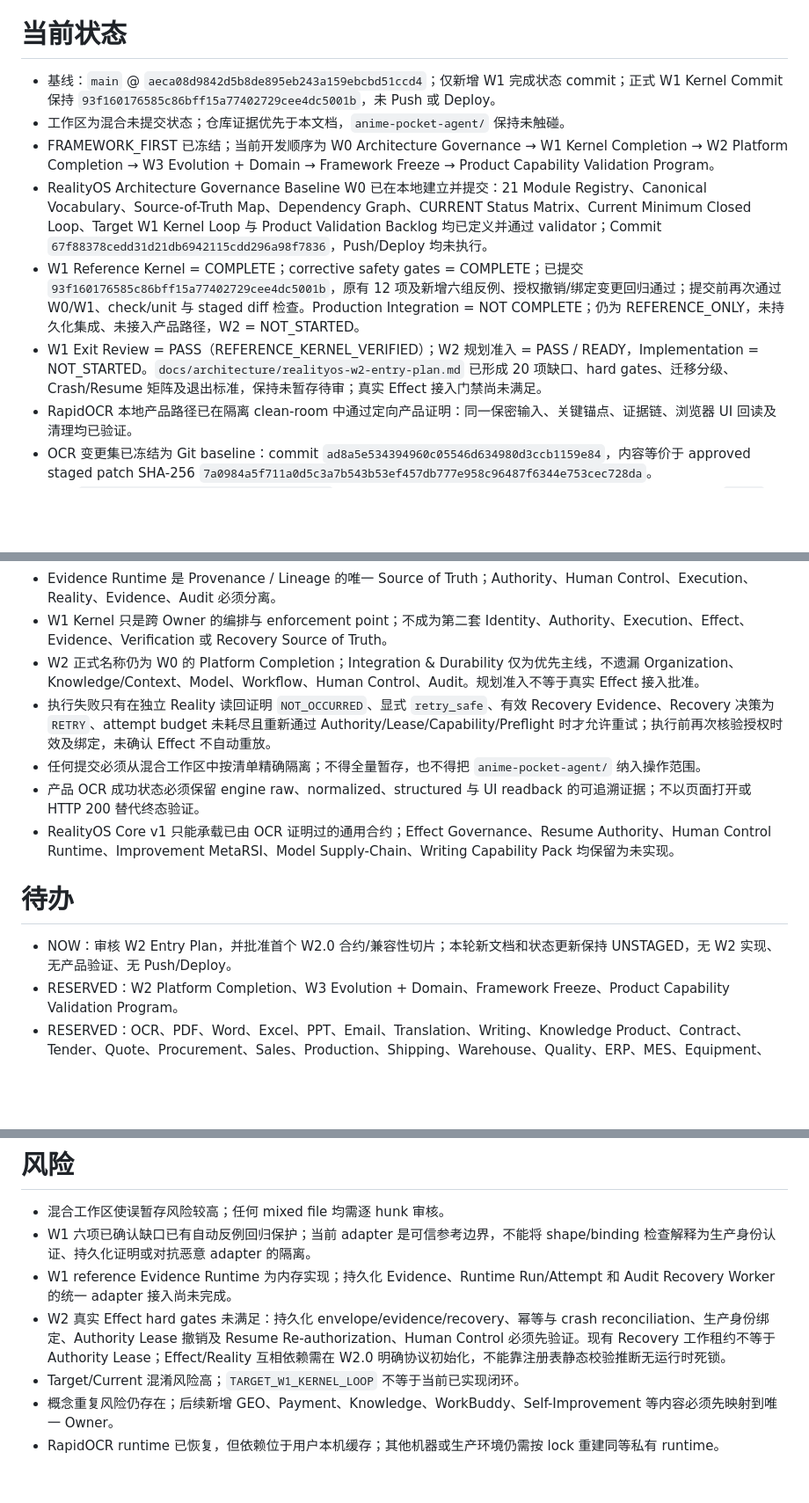
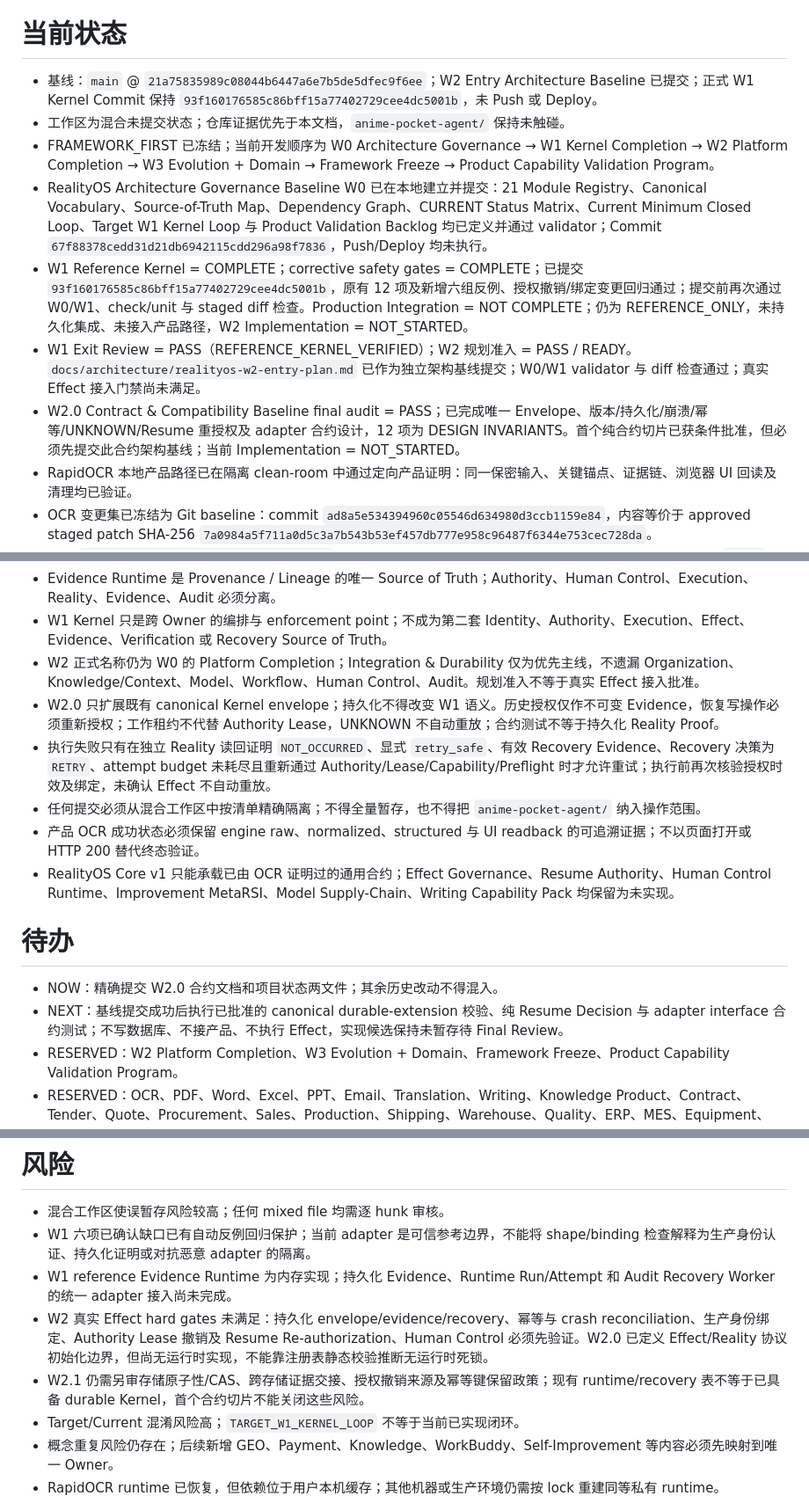
Before and after one commit to shirunjies8-png/personal-ai-os-ai-ai-erp, a Markdown page: project.md, 3 parts joined by grey strips. Shown at 88% size. Drawn GitHub-style; blank space fills up the shorter version.

Commit message:
architecture: define RealityOS W2 durability contracts

```diff
--- a/project.md
+++ b/project.md
@@ -4,12 +4,13 @@
 
 # 当前状态
 
-- 基线：`main` @ `aeca08d9842d5b8de895eb243a159ebcbd51ccd4`；仅新增 W1 完成状态 commit；正式 W1 Kernel Commit 保持 `93f160176585c86bff15a77402729cee4dc5001b`，未 Push 或 Deploy。
+- 基线：`main` @ `21a75835989c08044b6447a6e7b5de5dfec9f6ee`；W2 Entry Architecture Baseline 已提交；正式 W1 Kernel Commit 保持 `93f160176585c86bff15a77402729cee4dc5001b`，未 Push 或 Deploy。
 - 工作区为混合未提交状态；仓库证据优先于本文档，`anime-pocket-agent/` 保持未触碰。
 - FRAMEWORK_FIRST 已冻结；当前开发顺序为 W0 Architecture Governance → W1 Kernel Completion → W2 Platform Completion → W3 Evolution + Domain → Framework Freeze → Product Capability Validation Program。
 - RealityOS Architecture Governance Baseline W0 已在本地建立并提交：21 Module Registry、Canonical Vocabulary、Source-of-Truth Map、Dependency Graph、CURRENT Status Matrix、Current Minimum Closed Loop、Target W1 Kernel Loop 与 Product Validation Backlog 均已定义并通过 validator；Commit `67f88378cedd31d21db6942115cdd296a98f7836`，Push/Deploy 均未执行。
-- W1 Reference Kernel = COMPLETE；corrective safety gates = COMPLETE；已提交 `93f160176585c86bff15a77402729cee4dc5001b`，原有 12 项及新增六组反例、授权撤销/绑定变更回归通过；提交前再次通过 W0/W1、check/unit 与 staged diff 检查。Production Integration = NOT COMPLETE；仍为 REFERENCE_ONLY，未持久化集成、未接入产品路径，W2 = NOT_STARTED。
-- W1 Exit Review = PASS（REFERENCE_KERNEL_VERIFIED）；W2 规划准入 = PASS / READY，Implementation = NOT_STARTED。`docs/architecture/realityos-w2-entry-plan.md` 已形成 20 项缺口、hard gates、迁移分级、Crash/Resume 矩阵及退出标准，保持未暂存待审；真实 Effect 接入门禁尚未满足。
+- W1 Reference Kernel = COMPLETE；corrective safety gates = COMPLETE；已提交 `93f160176585c86bff15a77402729cee4dc5001b`，原有 12 项及新增六组反例、授权撤销/绑定变更回归通过；提交前再次通过 W0/W1、check/unit 与 staged diff 检查。Production Integration = NOT COMPLETE；仍为 REFERENCE_ONLY，未持久化集成、未接入产品路径，W2 Implementation = NOT_STARTED。
+- W1 Exit Review = PASS（REFERENCE_KERNEL_VERIFIED）；W2 规划准入 = PASS / READY。`docs/architecture/realityos-w2-entry-plan.md` 已作为独立架构基线提交；W0/W1 validator 与 diff 检查通过；真实 Effect 接入门禁尚未满足。
+- W2.0 Contract & Compatibility Baseline final audit = PASS；已完成唯一 Envelope、版本/持久化/崩溃/幂等/UNKNOWN/Resume 重授权及 adapter 合约设计，12 项为 DESIGN INVARIANTS。首个纯合约切片已获条件批准，但必须先提交此合约架构基线；当前 Implementation = NOT_STARTED。
 - RapidOCR 本地产品路径已在隔离 clean-room 中通过定向产品证明：同一保密输入、关键锚点、证据链、浏览器 UI 回读及清理均已验证。
 - OCR 变更集已冻结为 Git baseline：commit `ad8a5e534394960c05546d634980d3ccb1159e84`，内容等价于 approved staged patch SHA-256 `7a0984a5f711a0d5c3a7b543b53ef457db777e958c96487f6344e753cec728da`。
 - 已按 `tools/ocr-benchmark/rapidocr311.lock` 恢复持久化私有 RapidOCR Python 3.11 runtime：RapidOCR `3.9.2`、ONNX Runtime `1.29.0`、det/cls/rec 均使用 `CPUExecutionProvider`。
@@ -29,6 +30,7 @@
 - Evidence Runtime 是 Provenance / Lineage 的唯一 Source of Truth；Authority、Human Control、Execution、Reality、Evidence、Audit 必须分离。
 - W1 Kernel 只是跨 Owner 的编排与 enforcement point；不成为第二套 Identity、Authority、Execution、Effect、Evidence、Verification 或 Recovery Source of Truth。
 - W2 正式名称仍为 W0 的 Platform Completion；Integration & Durability 仅为优先主线，不遗漏 Organization、Knowledge/Context、Model、Workflow、Human Control、Audit。规划准入不等于真实 Effect 接入批准。
+- W2.0 只扩展既有 canonical Kernel envelope；持久化不得改变 W1 语义。历史授权仅作不可变 Evidence，恢复写操作必须重新授权；工作租约不代替 Authority Lease，UNKNOWN 不自动重放；合约测试不等于持久化 Reality Proof。
 - 执行失败只有在独立 Reality 读回证明 `NOT_OCCURRED`、显式 `retry_safe`、有效 Recovery Evidence、Recovery 决策为 `RETRY`、attempt budget 未耗尽且重新通过 Authority/Lease/Capability/Preflight 时才允许重试；执行前再次核验授权时效及绑定，未确认 Effect 不自动重放。
 - 任何提交必须从混合工作区中按清单精确隔离；不得全量暂存，也不得把 `anime-pocket-agent/` 纳入操作范围。
 - 产品 OCR 成功状态必须保留 engine raw、normalized、structured 与 UI readback 的可追溯证据；不以页面打开或 HTTP 200 替代终态验证。
@@ -36,7 +38,8 @@
 
 # 待办
 
-- NOW：审核 W2 Entry Plan，并批准首个 W2.0 合约/兼容性切片；本轮新文档和状态更新保持 UNSTAGED，无 W2 实现、无产品验证、无 Push/Deploy。
+- NOW：精确提交 W2.0 合约文档和项目状态两文件；其余历史改动不得混入。
+- NEXT：基线提交成功后执行已批准的 canonical durable-extension 校验、纯 Resume Decision 与 adapter interface 合约测试；不写数据库、不接产品、不执行 Effect，实现候选保持未暂存待 Final Review。
 - RESERVED：W2 Platform Completion、W3 Evolution + Domain、Framework Freeze、Product Capability Validation Program。
 - RESERVED：OCR、PDF、Word、Excel、PPT、Email、Translation、Writing、Knowledge Product、Contract、Tender、Quote、Procurement、Sales、Production、Shipping、Warehouse、Quality、ERP、MES、Equipment、Data Analysis、GEO、WorkBuddy、Agent Economy、Robot、Physical AI、Effect Reality Closure Demo 均后移到 Product Validation Backlog。
 - RESERVED：在 OCR 变更正式集成后，使用用户明确提供的原始乱码文件执行同输入产品 Reality Proof；未获得该输入不得关闭真实用户 OCR 乱码问题。
@@ -46,7 +49,8 @@
 - 混合工作区使误暂存风险较高；任何 mixed file 均需逐 hunk 审核。
 - W1 六项已确认缺口已有自动反例回归保护；当前 adapter 是可信参考边界，不能将 shape/binding 检查解释为生产身份认证、持久化证明或对抗恶意 adapter 的隔离。
 - W1 reference Evidence Runtime 为内存实现；持久化 Evidence、Runtime Run/Attempt 和 Audit Recovery Worker 的统一 adapter 接入尚未完成。
-- W2 真实 Effect hard gates 未满足：持久化 envelope/evidence/recovery、幂等与 crash reconciliation、生产身份绑定、Authority Lease 撤销及 Resume Re-authorization、Human Control 必须先验证。现有 Recovery 工作租约不等于 Authority Lease；Effect/Reality 互相依赖需在 W2.0 明确协议初始化，不能靠注册表静态校验推断无运行时死锁。
+- W2 真实 Effect hard gates 未满足：持久化 envelope/evidence/recovery、幂等与 crash reconciliation、生产身份绑定、Authority Lease 撤销及 Resume Re-authorization、Human Control 必须先验证。W2.0 已定义 Effect/Reality 协议初始化边界，但尚无运行时实现，不能靠注册表静态校验推断无运行时死锁。
+- W2.1 仍需另审存储原子性/CAS、跨存储证据交接、授权撤销来源及幂等键保留政策；现有 runtime/recovery 表不等于已具备 durable Kernel，首个合约切片不能关闭这些风险。
 - Target/Current 混淆风险高；`TARGET_W1_KERNEL_LOOP` 不等于当前已实现闭环。
 - 概念重复风险仍存在；后续新增 GEO、Payment、Knowledge、WorkBuddy、Self-Improvement 等内容必须先映射到唯一 Owner。
 - RapidOCR runtime 已恢复，但依赖位于用户本机缓存；其他机器或生产环境仍需按 lock 重建同等私有 runtime。
```
Also changed, not shown: other parts of project.md (+1 -1 lines), docs/architecture/realityos-w2-0-contract-compatibility.md (added, +250 -0 lines).
